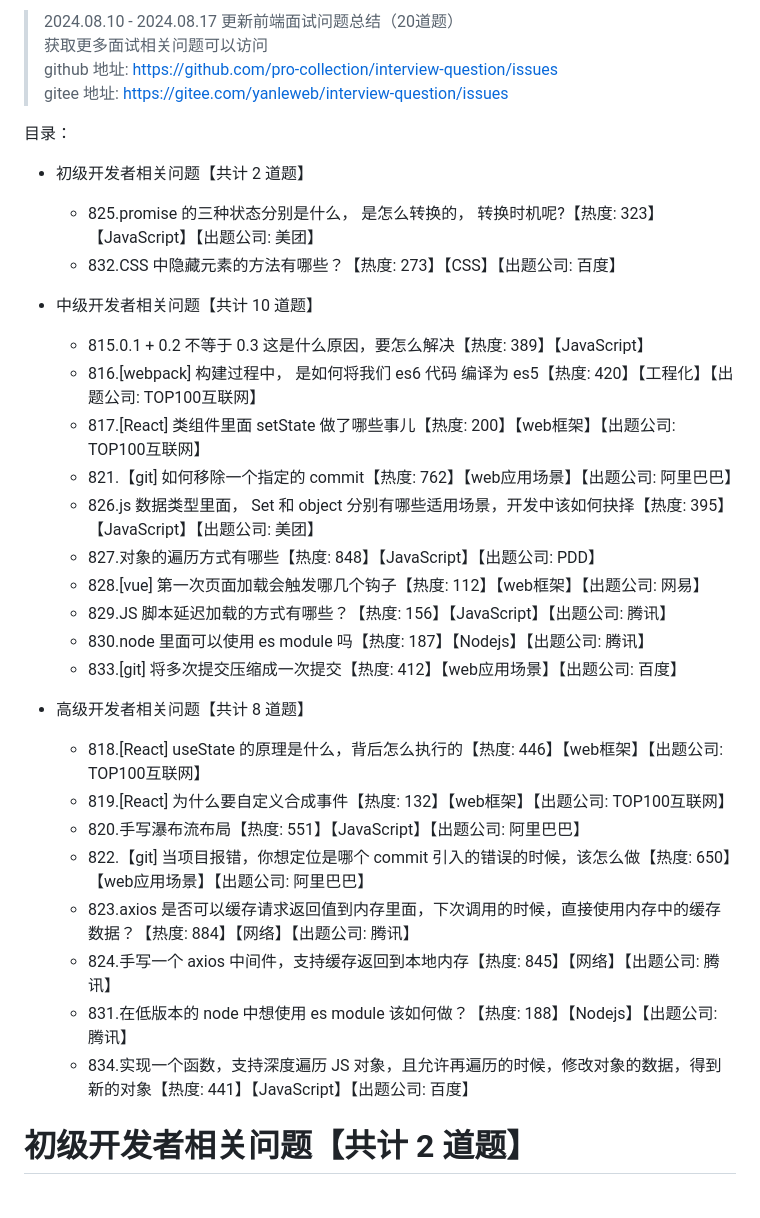
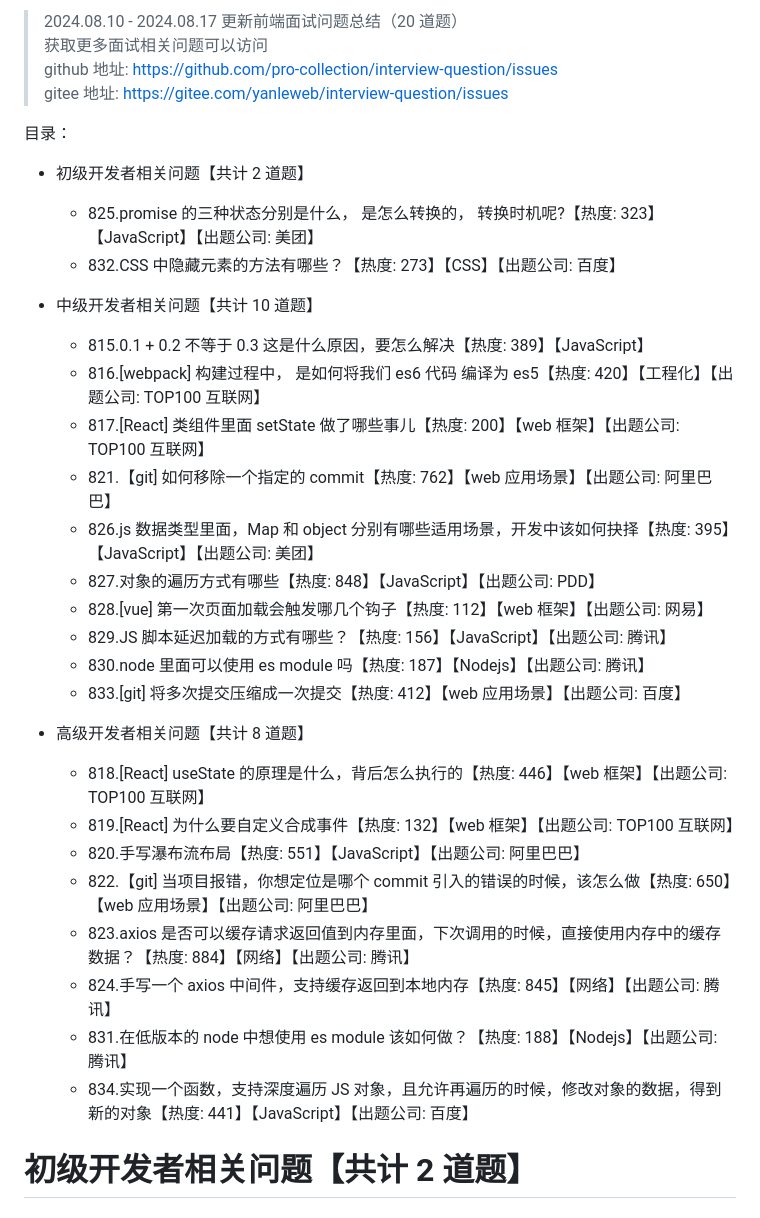
Before and after one commit to pro-collection/interview-question, a Markdown page: books/2024-08-17 更新.md, the part around the change printed below. GitHub-like rendering.

```diff
--- a/books/2024-08-17 更新.md
+++ b/books/2024-08-17 更新.md
@@ -1,45 +1,37 @@
-> 2024.08.10 - 2024.08.17 更新前端面试问题总结（20道题）
+> 2024.08.10 - 2024.08.17 更新前端面试问题总结（20 道题）
 > 获取更多面试相关问题可以访问
 > github 地址: https://github.com/pro-collection/interview-question/issues
 > gitee 地址: https://gitee.com/yanleweb/interview-question/issues
 
+目录：
 
+- 初级开发者相关问题【共计 2 道题】
 
-目录：
-- 初级开发者相关问题【共计 2 道题】
   - 825.promise 的三种状态分别是什么， 是怎么转换的， 转换时机呢?【热度: 323】【JavaScript】【出题公司: 美团】
   - 832.CSS 中隐藏元素的方法有哪些？【热度: 273】【CSS】【出题公司: 百度】
 
+- 中级开发者相关问题【共计 10 道题】
 
-- 中级开发者相关问题【共计 10 道题】
   - 815.0.1 + 0.2 不等于 0.3 这是什么原因，要怎么解决【热度: 389】【JavaScript】
-  - 816.[webpack] 构建过程中， 是如何将我们 es6 代码 编译为 es5【热度: 420】【工程化】【出题公司: TOP100互联网】
-  - 817.[React] 类组件里面 setState 做了哪些事儿【热度: 200】【web框架】【出题公司: TOP100互联网】
-  - 821.【git] 如何移除一个指定的 commit【热度: 762】【web应用场景】【出题公司: 阿里巴巴】
-  - 826.js 数据类型里面， Set 和  object 分别有哪些适用场景，开发中该如何抉择【热度: 395】【JavaScript】【出题公司: 美团】
+  - 816.[webpack] 构建过程中， 是如何将我们 es6 代码 编译为 es5【热度: 420】【工程化】【出题公司: TOP100 互联网】
+  - 817.[React] 类组件里面 setState 做了哪些事儿【热度: 200】【web 框架】【出题公司: TOP100 互联网】
+  - 821.【git] 如何移除一个指定的 commit【热度: 762】【web 应用场景】【出题公司: 阿里巴巴】
+  - 826.js 数据类型里面，Map 和 object 分别有哪些适用场景，开发中该如何抉择【热度: 395】【JavaScript】【出题公司: 美团】
   - 827.对象的遍历方式有哪些【热度: 848】【JavaScript】【出题公司: PDD】
-  - 828.[vue] 第一次页面加载会触发哪几个钩子【热度: 112】【web框架】【出题公司: 网易】
+  - 828.[vue] 第一次页面加载会触发哪几个钩子【热度: 112】【web 框架】【出题公司: 网易】
   - 829.JS 脚本延迟加载的方式有哪些？【热度: 156】【JavaScript】【出题公司: 腾讯】
   - 830.node 里面可以使用 es module 吗【热度: 187】【Nodejs】【出题公司: 腾讯】
-  - 833.[git] 将多次提交压缩成一次提交【热度: 412】【web应用场景】【出题公司: 百度】
-
+  - 833.[git] 将多次提交压缩成一次提交【热度: 412】【web 应用场景】【出题公司: 百度】
 
 - 高级开发者相关问题【共计 8 道题】
-  - 818.[React] useState 的原理是什么，背后怎么执行的【热度: 446】【web框架】【出题公司: TOP100互联网】
-  - 819.[React] 为什么要自定义合成事件【热度: 132】【web框架】【出题公司: TOP100互联网】
+  - 818.[React] useState 的原理是什么，背后怎么执行的【热度: 446】【web 框架】【出题公司: TOP100 互联网】
+  - 819.[React] 为什么要自定义合成事件【热度: 132】【web 框架】【出题公司: TOP100 互联网】
   - 820.手写瀑布流布局【热度: 551】【JavaScript】【出题公司: 阿里巴巴】
-  - 822.【git] 当项目报错，你想定位是哪个 commit 引入的错误的时候，该怎么做【热度: 650】【web应用场景】【出题公司: 阿里巴巴】
+  - 822.【git] 当项目报错，你想定位是哪个 commit 引入的错误的时候，该怎么做【热度: 650】【web 应用场景】【出题公司: 阿里巴巴】
   - 823.axios 是否可以缓存请求返回值到内存里面，下次调用的时候，直接使用内存中的缓存数据？【热度: 884】【网络】【出题公司: 腾讯】
   - 824.手写一个 axios 中间件，支持缓存返回到本地内存【热度: 845】【网络】【出题公司: 腾讯】
   - 831.在低版本的 node 中想使用 es module 该如何做？【热度: 188】【Nodejs】【出题公司: 腾讯】
   - 834.实现一个函数，支持深度遍历 JS 对象，且允许再遍历的时候，修改对象的数据，得到新的对象【热度: 441】【JavaScript】【出题公司: 百度】
-
-
-
-
-
-
-
 
 # 初级开发者相关问题【共计 2 道题】
 
```
Also changed, not shown: other parts of books/2024-08-17 更新.md (+43 -80 lines), 1 other file.
